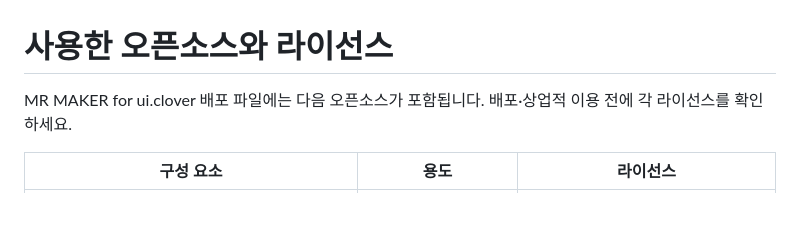
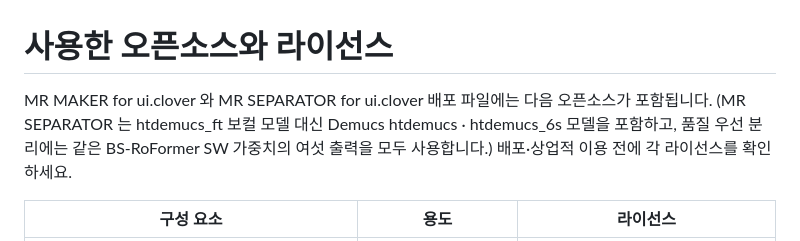
Before and after one commit to jiamong2/MR_MAKER, a Markdown page: THIRD_PARTY_NOTICES.md, the part around the change. Drawn GitHub-style; blank space fills up the shorter version.

```diff
--- a/THIRD_PARTY_NOTICES.md
+++ b/THIRD_PARTY_NOTICES.md
@@ -1,6 +1,6 @@
 # 사용한 오픈소스와 라이선스
 
-MR MAKER for ui.clover 배포 파일에는 다음 오픈소스가 포함됩니다. 배포·상업적 이용 전에 각 라이선스를 확인하세요.
+MR MAKER for ui.clover 와 MR SEPARATOR for ui.clover 배포 파일에는 다음 오픈소스가 포함됩니다. (MR SEPARATOR 는 htdemucs_ft 보컬 모델 대신 Demucs htdemucs · htdemucs_6s 모델을 포함하고, 품질 우선 분리에는 같은 BS-RoFormer SW 가중치의 여섯 출력을 모두 사용합니다.) 배포·상업적 이용 전에 각 라이선스를 확인하세요.
 
 | 구성 요소 | 용도 | 라이선스 |
 |---|---|---|
```
Also changed, not shown: README.md (+16 -1 lines), packaging/RELEASE_NOTES.md (+23 -7 lines), docs/screenshot-separator.png (added), 2 other files.
